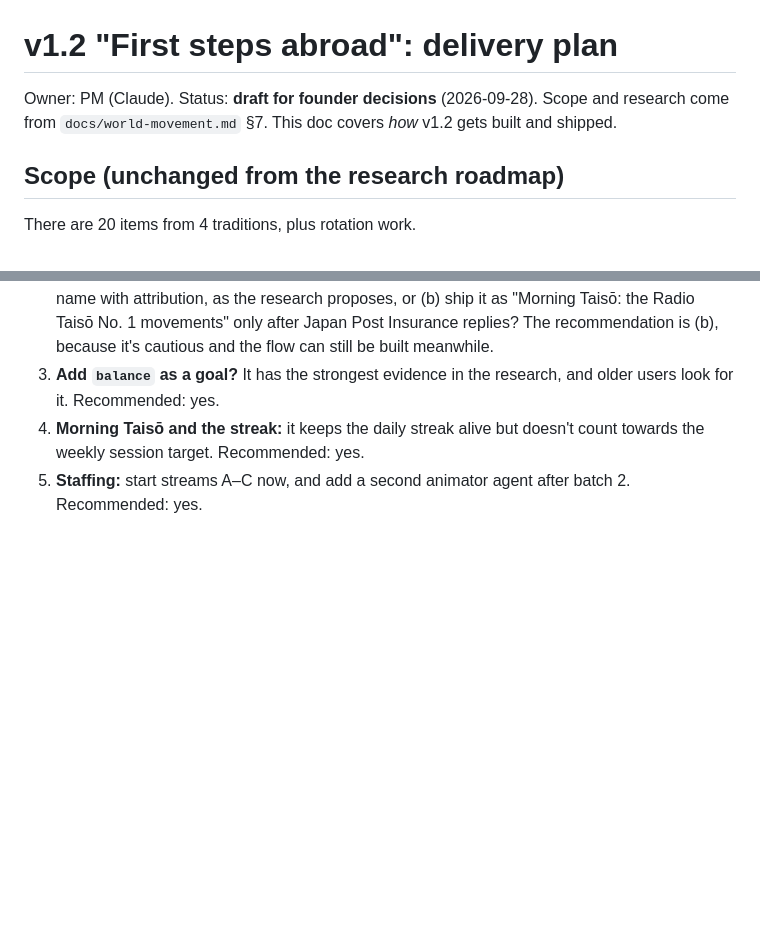
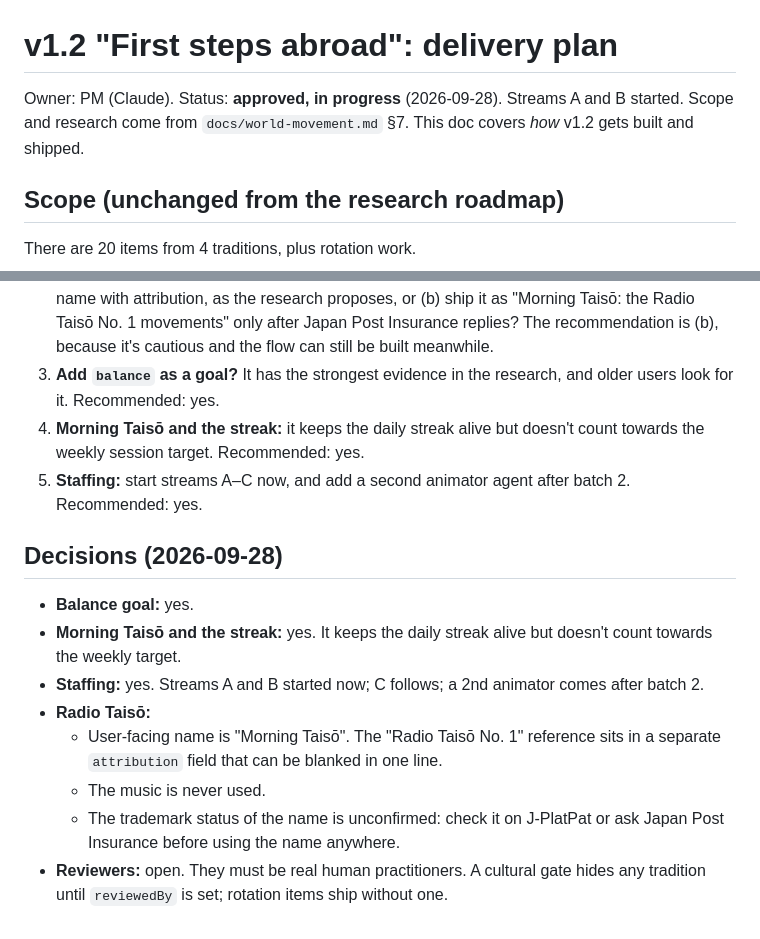
Before and after one commit to hirakc1/kitaeru, a Markdown page: docs/v1.2-plan.md, 2 parts joined by grey strips. GitHub-like rendering; blank space fills up the shorter version.

Commit message:
v1.2 plan: record founder decisions
Co-Authored-By: Claude Opus 5.5 <noreply@anthropic.com>

```diff
--- a/docs/v1.2-plan.md
+++ b/docs/v1.2-plan.md
@@ -1,6 +1,6 @@
 # v1.2 "First steps abroad": delivery plan
 
-Owner: PM (Claude). Status: **draft for founder decisions** (2026-09-28). Scope and research come from `docs/world-movement.md` §7. This doc covers *how* v1.2 gets built and shipped.
+Owner: PM (Claude). Status: **approved, in progress** (2026-09-28). Streams A and B started. Scope and research come from `docs/world-movement.md` §7. This doc covers *how* v1.2 gets built and shipped.
 
 ## Scope (unchanged from the research roadmap)
 
@@ -82,3 +82,13 @@ Review lands ───── fix copy/cues/moves → founder review → ship v1.
 3. **Add `balance` as a goal?** It has the strongest evidence in the research, and older users look for it. Recommended: yes.
 4. **Morning Taisō and the streak:** it keeps the daily streak alive but doesn't count towards the weekly session target. Recommended: yes.
 5. **Staffing:** start streams A–C now, and add a second animator agent after batch 2. Recommended: yes.
+
+## Decisions (2026-09-28)
+- **Balance goal:** yes.
+- **Morning Taisō and the streak:** yes. It keeps the daily streak alive but doesn't count towards the weekly target.
+- **Staffing:** yes. Streams A and B started now; C follows; a 2nd animator comes after batch 2.
+- **Radio Taisō:**
+  - User-facing name is "Morning Taisō". The "Radio Taisō No. 1" reference sits in a separate `attribution` field that can be blanked in one line.
+  - The music is never used.
+  - The trademark status of the name is unconfirmed: check it on J-PlatPat or ask Japan Post Insurance before using the name anywhere.
+- **Reviewers:** open. They must be real human practitioners. A cultural gate hides any tradition until `reviewedBy` is set; rotation items ship without one.
```
